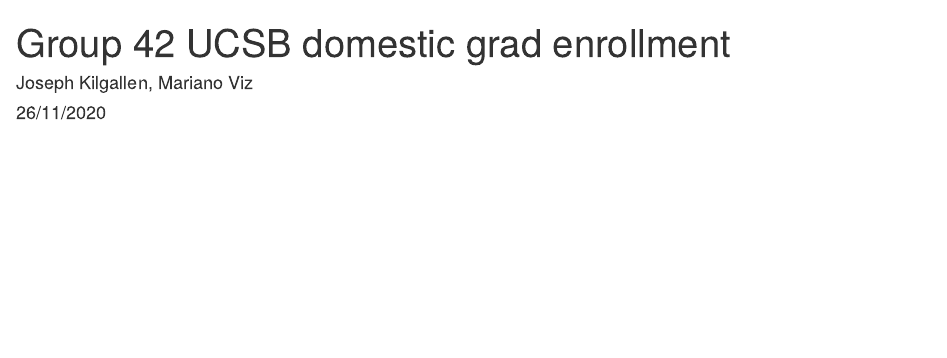
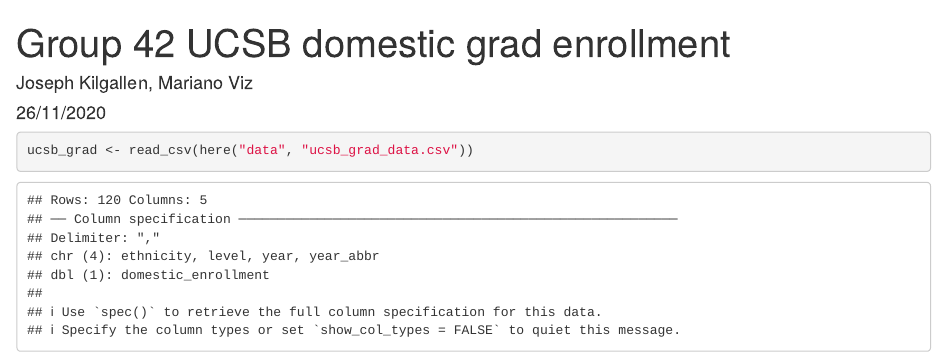
Before and after one commit to marianoviz/ucsb-grad-group-42, an R Markdown document (src/group_42_ucsb_grad.Rmd): the page in a window 1100 px wide, from its top. Rendered offline with R 4.5, knitr and Pandoc, with nearby package versions.

Commit message:
read in csv

````diff
--- a/src/group_42_ucsb_grad.Rmd
+++ b/src/group_42_ucsb_grad.Rmd
@@ -7,4 +7,14 @@
 
 ```{r setup, include=FALSE}
 knitr::opts_chunk$set(echo = TRUE)
+
+library(tidyverse)
+library(here)
 ```
+
+
+```{r}
+
+ucsb_grad <- read_csv(here("data", "ucsb_grad_data.csv"))
+
+```
````
